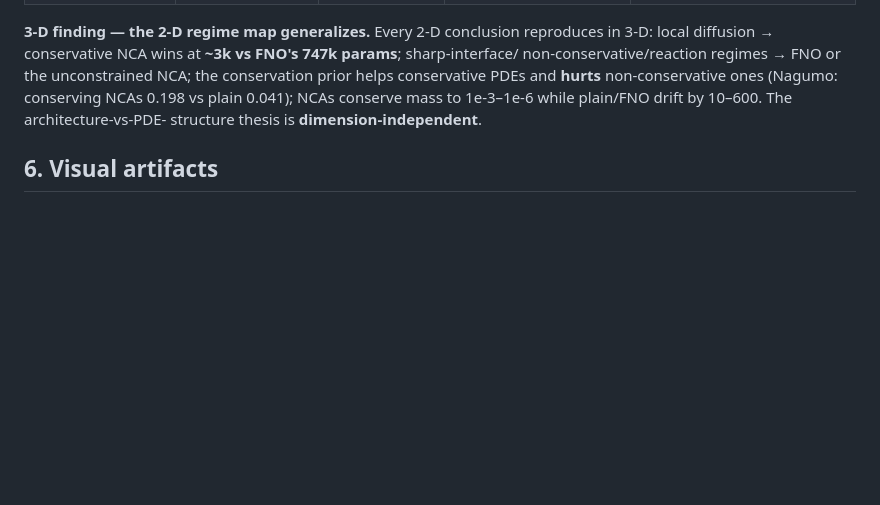
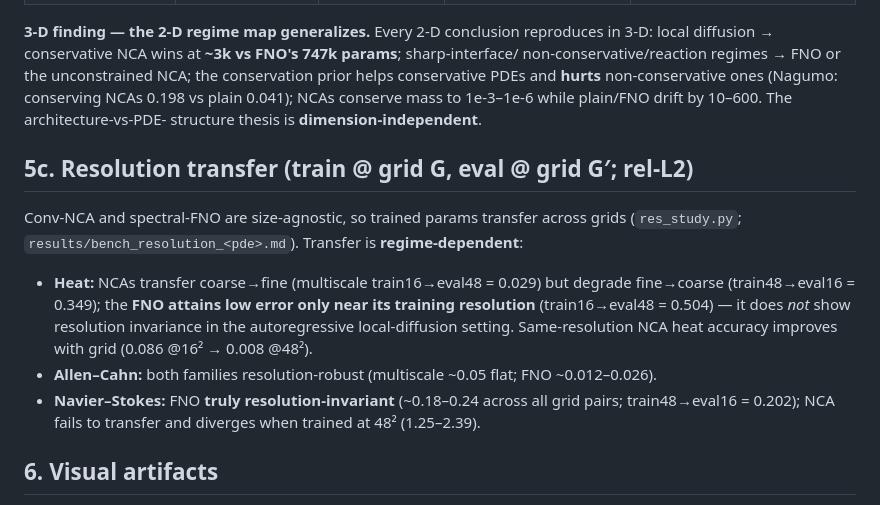
Before and after one commit to Neural-Cellular-Automatons/PI-NCA, a Markdown page: docs/master_results.md, the part around the change. GitHub-like rendering; blank space fills up the shorter version.

Commit message:
docs: resolution-transfer findings in master_results + final_summary

```diff
--- a/docs/master_results.md
+++ b/docs/master_results.md
@@ -150,6 +150,18 @@ conservative PDEs and **hurts** non-conservative ones (Nagumo: conserving NCAs 0
 0.041); NCAs conserve mass to 1e-3–1e-6 while plain/FNO drift by 10–600. The architecture-vs-PDE-
 structure thesis is **dimension-independent**.
 
+## 5c. Resolution transfer (train @ grid G, eval @ grid G′; rel-L2)
+Conv-NCA and spectral-FNO are size-agnostic, so trained params transfer across grids
+(`res_study.py`; `results/bench_resolution_<pde>.md`). Transfer is **regime-dependent**:
+- **Heat:** NCAs transfer coarse→fine (multiscale train16→eval48 = 0.029) but degrade
+  fine→coarse (train48→eval16 = 0.349); the **FNO attains low error only near its training
+  resolution** (train16→eval48 = 0.504) — it does *not* show resolution invariance in the
+  autoregressive local-diffusion setting. Same-resolution NCA heat accuracy improves with grid
+  (0.086 @16² → 0.008 @48²).
+- **Allen–Cahn:** both families resolution-robust (multiscale ~0.05 flat; FNO ~0.012–0.026).
+- **Navier–Stokes:** FNO **truly resolution-invariant** (~0.18–0.24 across all grid pairs;
+  train48→eval16 = 0.202); NCA fails to transfer and diverges when trained at 48² (1.25–2.39).
+
 ## 6. Visual artifacts
 Per-phenomenon analytic-vs-model GIFs + |error| GIFs: `results/gifs/<pde>_{analytic,model,error}.gif`.
 Committed montages (key timesteps): `docs/figures/<pde>_comparison.png`. Generated by `viz.py`.
```
Also changed, not shown: docs/final_summary.md (+6 -0 lines).
